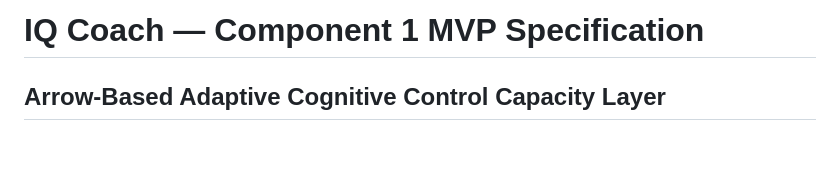
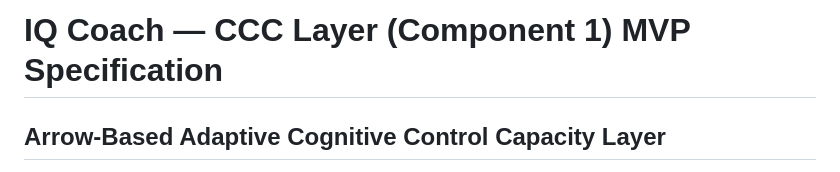
Before and after one commit to Mindware-Lab/Cognitive-Flow, a Markdown page: protocols/MVP-2026/ccc_protocol_specs.md, the part around the change. Drawn GitHub-style; blank space fills up the shorter version.

```diff
--- a/protocols/MVP-2026/protocol_specs.md
+++ b/protocols/MVP-2026/ccc_protocol_specs.md
@@ -1,4 +1,4 @@
-# IQ Coach — Component 1 MVP Specification
+# IQ Coach — CCC Layer (Component 1) MVP Specification
 
 ## Arrow-Based Adaptive Cognitive Control Capacity Layer
 
```
